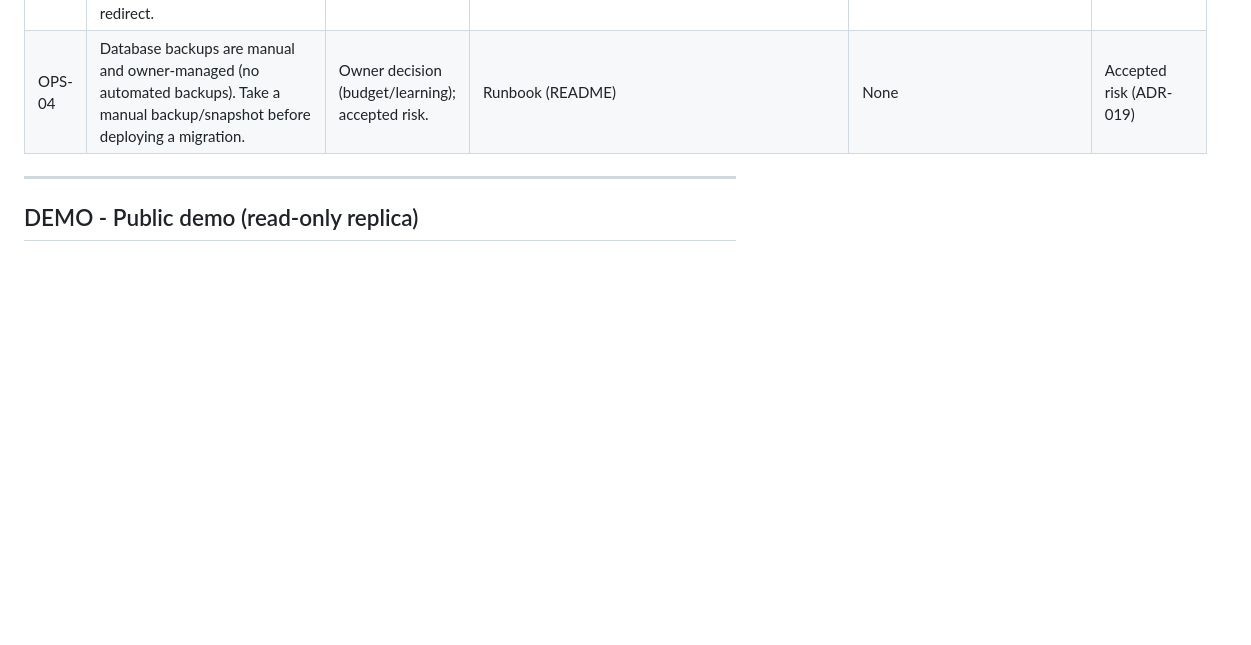
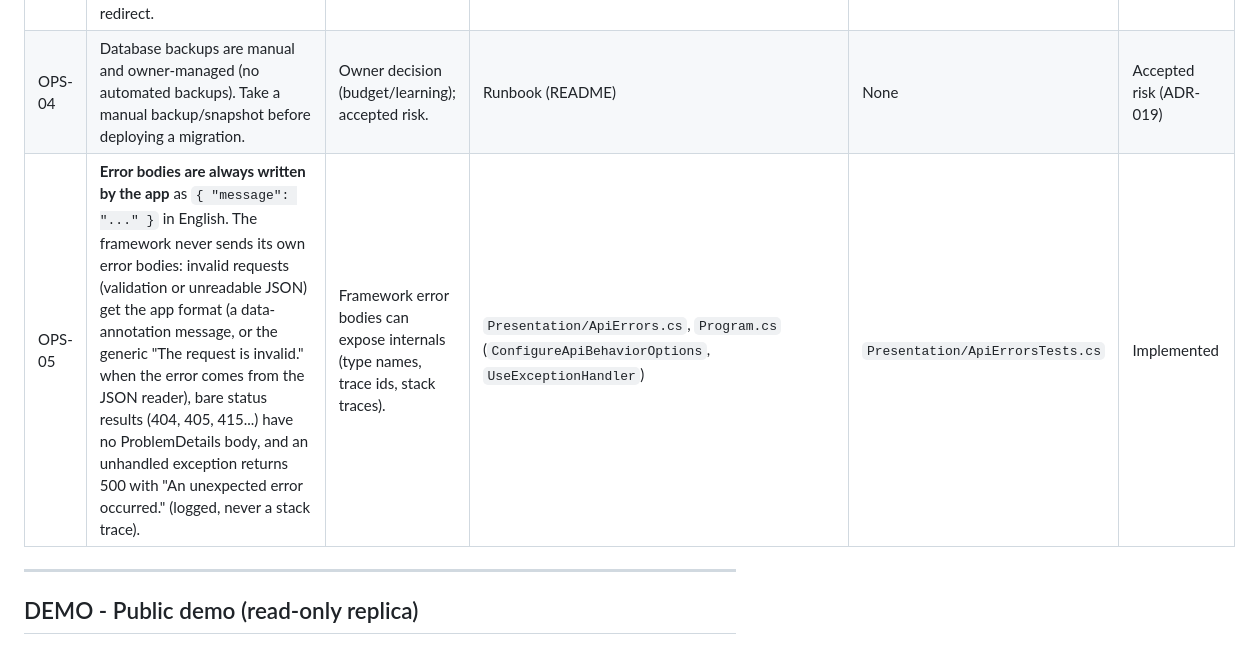
Before and after one commit to JeritoBa/Natillera, a Markdown page: docs/business-rules.md, the part around the change. GitHub-like rendering; blank space fills up the shorter version.

Commit message:
docs(rules): add OPS-05 error body rule
Co-Authored-By: Claude Opus 5.5 <noreply@anthropic.com>

```diff
--- a/docs/business-rules.md
+++ b/docs/business-rules.md
@@ -176,6 +176,7 @@ Spec: [018 - Saving periods](specs/018-saving-periods.md). **PER-06 scopes every
 | OPS-02 | `GET /health` is anonymous, never queries the database and returns `{ status: "ok", commit }` (`RENDER_GIT_COMMIT` or null). | Platform health checks and keep-alive pings must not wake the database. | `Presentation/Controllers/HealthController.cs` | `HealthControllerTests` | **Implemented** |
 | OPS-03 | HTTPS redirection is applied only in Development; every other environment runs behind a TLS-terminating proxy (Render), so the API does not redirect. | Avoid wrong redirects behind the proxy. | `Program.cs` (`UseHttpsRedirection` inside the Development block) | Manual (Docker, Production env: no redirect) | **Implemented** |
 | OPS-04 | Database backups are manual and owner-managed (no automated backups). Take a manual backup/snapshot before deploying a migration. | Owner decision (budget/learning); accepted risk. | Runbook (README) | None | Accepted risk (ADR-019) |
+| OPS-05 | **Error bodies are always written by the app** as `{ "message": "..." }` in English. The framework never sends its own error bodies: invalid requests (validation or unreadable JSON) get the app format (a data-annotation message, or the generic "The request is invalid." when the error comes from the JSON reader), bare status results (404, 405, 415...) have no ProblemDetails body, and an unhandled exception returns 500 with "An unexpected error occurred." (logged, never a stack trace). | Framework error bodies can expose internals (type names, trace ids, stack traces). | `Presentation/ApiErrors.cs`, `Program.cs` (`ConfigureApiBehaviorOptions`, `UseExceptionHandler`) | `Presentation/ApiErrorsTests.cs` | Implemented |
 
 ---
 
```
Also changed, not shown: AGENTS.md (+3 -3 lines).
